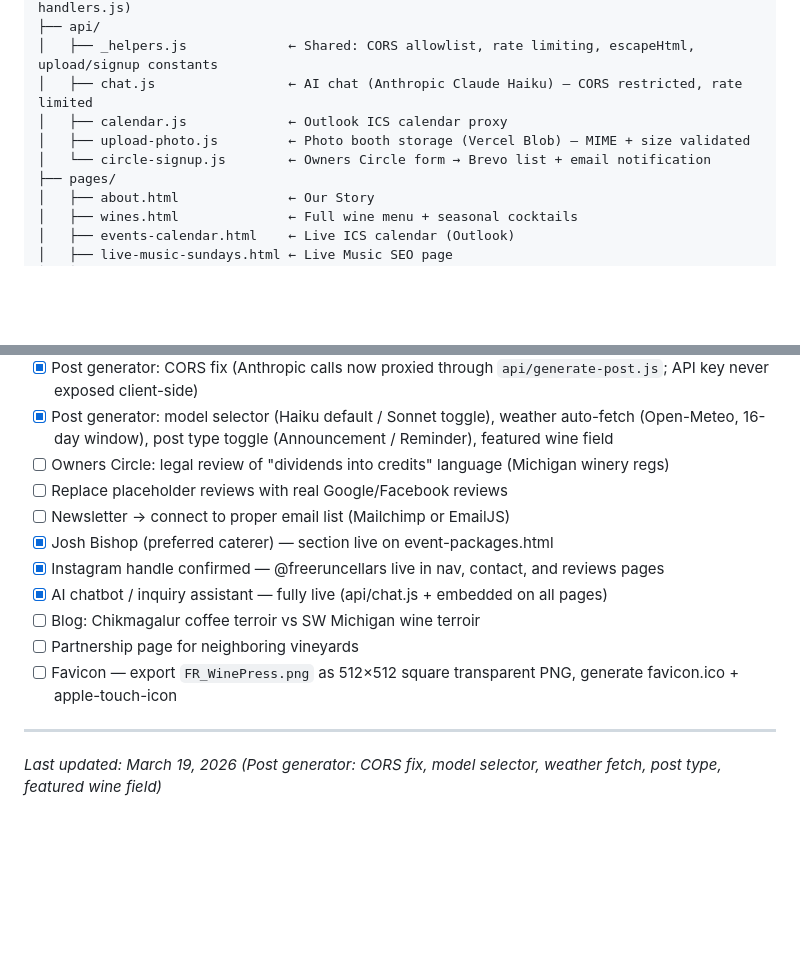
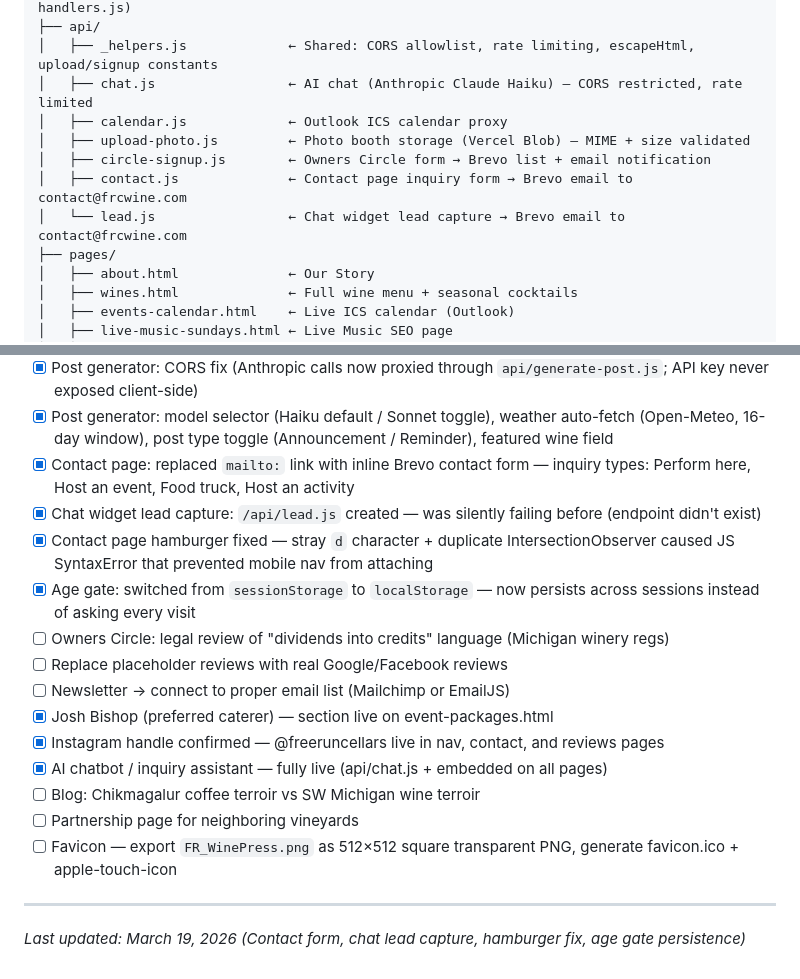
Before and after one commit to paispa/freeruncellars, a Markdown page: README.md, 2 parts joined by grey strips. Drawn GitHub-style; blank space fills up the shorter version.

```diff
--- a/README.md
+++ b/README.md
@@ -35,7 +35,9 @@ freeruncellars/
 │   ├── chat.js                 ← AI chat (Anthropic Claude Haiku) — CORS restricted, rate limited
 │   ├── calendar.js             ← Outlook ICS calendar proxy
 │   ├── upload-photo.js         ← Photo booth storage (Vercel Blob) — MIME + size validated
-│   └── circle-signup.js        ← Owners Circle form → Brevo list + email notification
+│   ├── circle-signup.js        ← Owners Circle form → Brevo list + email notification
+│   ├── contact.js              ← Contact page inquiry form → Brevo email to contact@frcwine.com
+│   └── lead.js                 ← Chat widget lead capture → Brevo email to contact@frcwine.com
 ├── pages/
 │   ├── about.html              ← Our Story
 │   ├── wines.html              ← Full wine menu + seasonal cocktails
@@ -287,6 +289,10 @@ Wine currently sold online via Drink Michigan (https://drinkmichigan.com/collect
 - [x] Shared API helpers extracted to `api/_helpers.js`; unit test suite added (`test-api-handlers.js`, 69 tests)
 - [x] Post generator: CORS fix (Anthropic calls now proxied through `api/generate-post.js`; API key never exposed client-side)
 - [x] Post generator: model selector (Haiku default / Sonnet toggle), weather auto-fetch (Open-Meteo, 16-day window), post type toggle (Announcement / Reminder), featured wine field
+- [x] Contact page: replaced `mailto:` link with inline Brevo contact form — inquiry types: Perform here, Host an event, Food truck, Host an activity
+- [x] Chat widget lead capture: `/api/lead.js` created — was silently failing before (endpoint didn't exist)
+- [x] Contact page hamburger fixed — stray `d` character + duplicate IntersectionObserver caused JS SyntaxError that prevented mobile nav from attaching
+- [x] Age gate: switched from `sessionStorage` to `localStorage` — now persists across sessions instead of asking every visit
 - [ ] Owners Circle: legal review of "dividends into credits" language (Michigan winery regs)
 - [ ] Replace placeholder reviews with real Google/Facebook reviews
 - [ ] Newsletter → connect to proper email list (Mailchimp or EmailJS)
@@ -299,4 +305,4 @@ Wine currently sold online via Drink Michigan (https://drinkmichigan.com/collect
 
 ---
 
-*Last updated: March 19, 2026 (Post generator: CORS fix, model selector, weather fetch, post type, featured wine field)*
+*Last updated: March 19, 2026 (Contact form, chat lead capture, hamburger fix, age gate persistence)*
```
Also changed, not shown: CLAUDE.md (+13 -2 lines).
